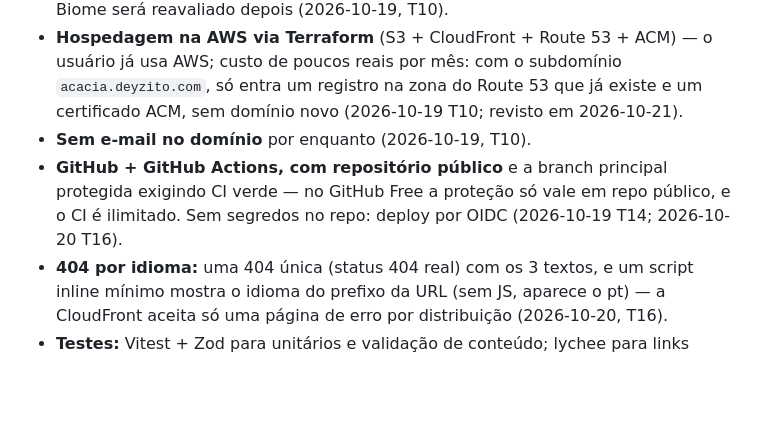
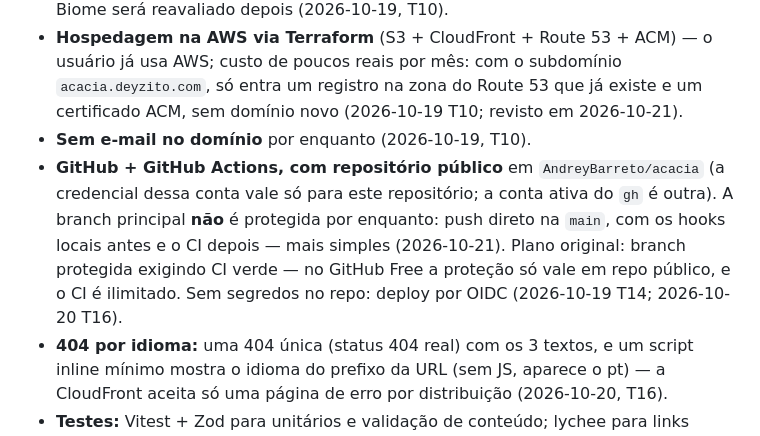
Before and after one commit to AndreyBarreto/acacia, a Markdown page: CLAUDE.md, the part around the change. Rendered like a GitHub page; blank space fills up the shorter version.

Commit message:
docs: record the GitHub repository and the unprotected main branch

```diff
--- a/CLAUDE.md
+++ b/CLAUDE.md
@@ -71,7 +71,7 @@ Formato: decisão — motivo (data, tarefa de origem).
 - **TypeScript strict + pnpm + ESLint/Prettier** — os plugins Astro são maduros; o Biome será reavaliado depois (2026-10-19, T10).
 - **Hospedagem na AWS via Terraform** (S3 + CloudFront + Route 53 + ACM) — o usuário já usa AWS; custo de poucos reais por mês: com o subdomínio `acacia.deyzito.com`, só entra um registro na zona do Route 53 que já existe e um certificado ACM, sem domínio novo (2026-10-19 T10; revisto em 2026-10-21).
 - **Sem e-mail no domínio** por enquanto (2026-10-19, T10).
-- **GitHub + GitHub Actions, com repositório público** e a branch principal protegida exigindo CI verde — no GitHub Free a proteção só vale em repo público, e o CI é ilimitado. Sem segredos no repo: deploy por OIDC (2026-10-19 T14; 2026-10-20 T16).
+- **GitHub + GitHub Actions, com repositório público** em `AndreyBarreto/acacia` (a credencial dessa conta vale só para este repositório; a conta ativa do `gh` é outra). A branch principal **não** é protegida por enquanto: push direto na `main`, com os hooks locais antes e o CI depois — mais simples (2026-10-21). Plano original: branch protegida exigindo CI verde — no GitHub Free a proteção só vale em repo público, e o CI é ilimitado. Sem segredos no repo: deploy por OIDC (2026-10-19 T14; 2026-10-20 T16).
 - **404 por idioma:** uma 404 única (status 404 real) com os 3 textos, e um script inline mínimo mostra o idioma do prefixo da URL (sem JS, aparece o pt) — a CloudFront aceita só uma página de erro por distribuição (2026-10-20, T16).
 - **Testes:** Vitest + Zod para unitários e validação de conteúdo; lychee para links (links externos num job semanal que não bloqueia); Lighthouse CI com budgets (limites finais na T34) (2026-10-19, T14).
 - **Hooks com lefthook.** Pre-commit: lint, tipos, Vitest dos arquivos afetados e validação de conteúdo. Pre-push: build, Vitest completo, SEO e 1 projeto Playwright. CI: o resto (2026-10-19, T14).
```
